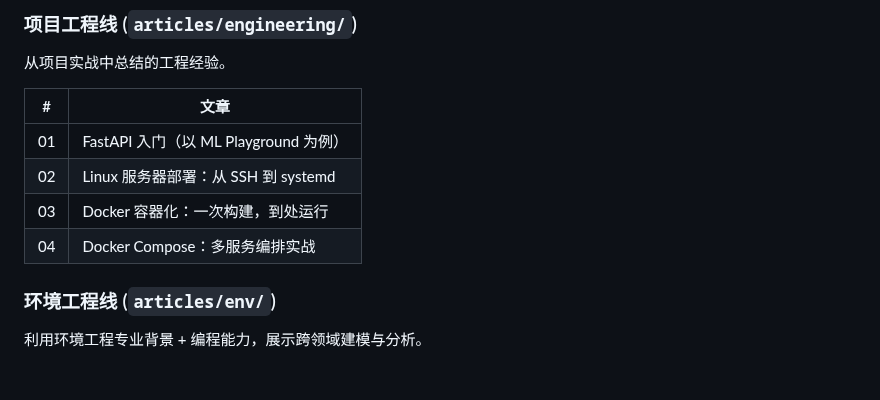
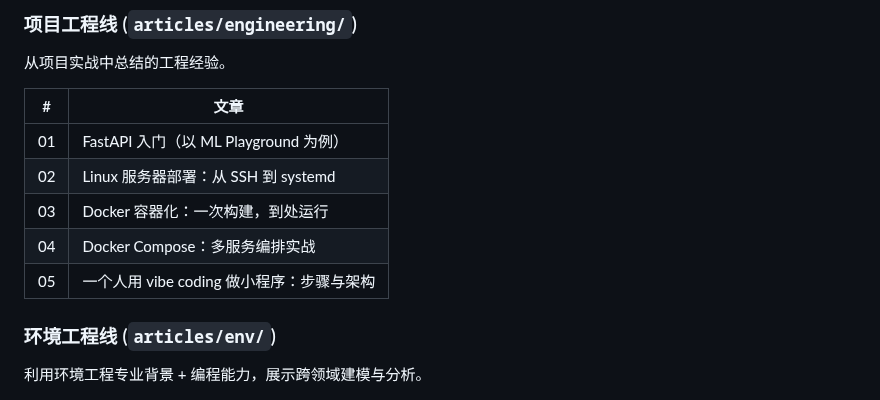
Before and after one commit to HuangWuwutelling/ml-learning, a Markdown page: README.md, the part around the change. GitHub-like rendering.

Commit message:
docs: 登记 engineering/05 一个人用 vibe coding 做小程序已发

```diff
--- a/README.md
+++ b/README.md
@@ -100,6 +100,7 @@ RAG、AI Agent、Prompt Engineering、Fine-tuning 等 LLM 工程实践。
 | 02 | Linux 服务器部署：从 SSH 到 systemd |
 | 03 | Docker 容器化：一次构建，到处运行 |
 | 04 | Docker Compose：多服务编排实战 |
+| 05 | 一个人用 vibe coding 做小程序：步骤与架构 |
 
 ### 环境工程线 (`articles/env/`)
 
```
